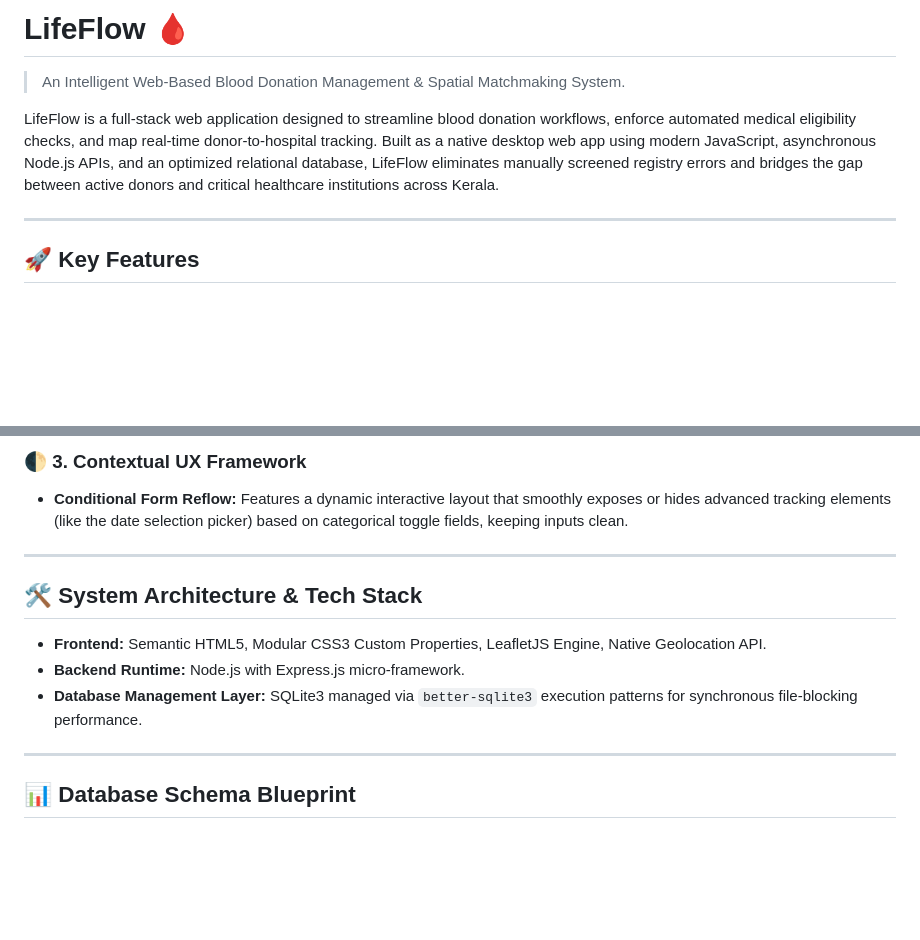
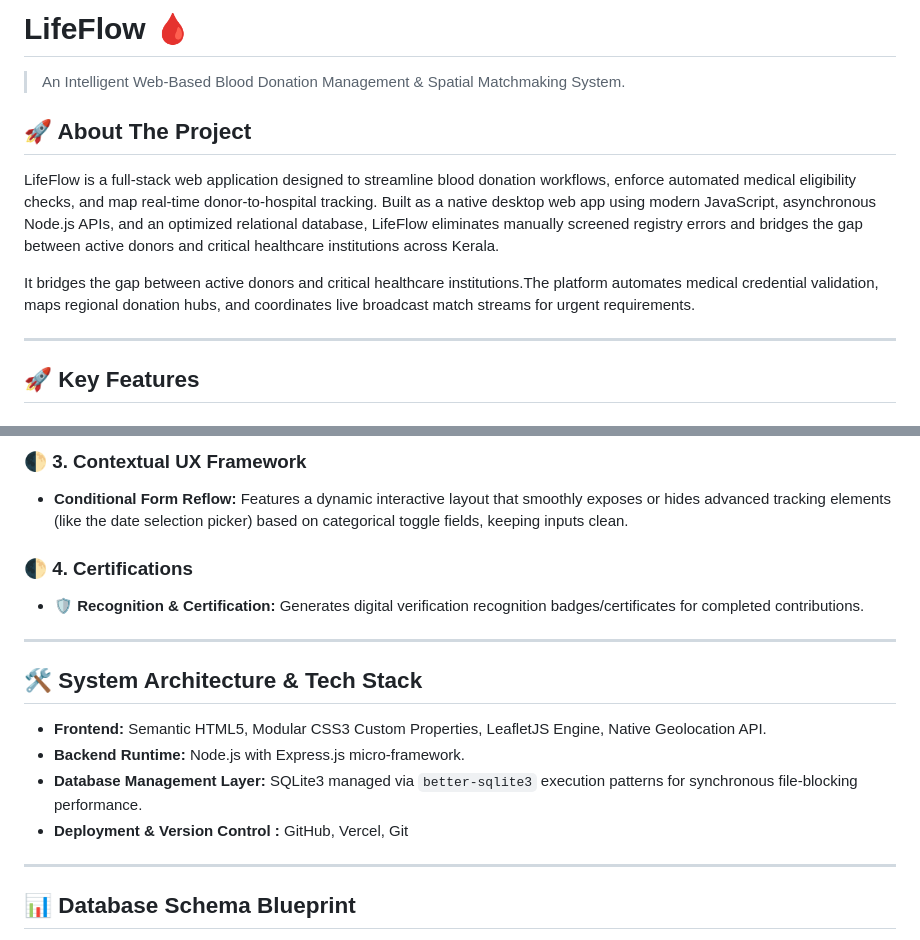
Before and after one commit to Jackson-coder908/Blood-donation-project-, a Markdown page: README.md, 2 parts joined by grey strips. Drawn GitHub-style; blank space fills up the shorter version.

Commit message:
Updated resume

```diff
--- a/README.md
+++ b/README.md
@@ -1,7 +1,11 @@
 # LifeFlow 🩸
 > An Intelligent Web-Based Blood Donation Management & Spatial Matchmaking System.
 
+## 🚀 About The Project
+
 LifeFlow is a full-stack web application designed to streamline blood donation workflows, enforce automated medical eligibility checks, and map real-time donor-to-hospital tracking. Built as a native desktop web app using modern JavaScript, asynchronous Node.js APIs, and an optimized relational database, LifeFlow eliminates manually screened registry errors and bridges the gap between active donors and critical healthcare institutions across Kerala.
+
+It bridges the gap between active donors and critical healthcare institutions.The platform automates medical credential validation, maps regional donation hubs, and coordinates live broadcast match streams for urgent requirements.
 
 ---
 
@@ -20,12 +24,16 @@ The registration pipeline performs instantaneous pre-flight health calculations
 ### 🌓 3. Contextual UX Framework
 * **Conditional Form Reflow:** Features a dynamic interactive layout that smoothly exposes or hides advanced tracking elements (like the date selection picker) based on categorical toggle fields, keeping inputs clean.
 
+### 🌓 4. Certifications
+* **🛡️ Recognition & Certification:** Generates digital verification recognition badges/certificates for completed contributions.
+
 ---
 
 ## 🛠️ System Architecture & Tech Stack
 * **Frontend:** Semantic HTML5, Modular CSS3 Custom Properties, LeafletJS Engine, Native Geolocation API.
 * **Backend Runtime:** Node.js with Express.js micro-framework.
 * **Database Management Layer:** SQLite3 managed via `better-sqlite3` execution patterns for synchronous file-blocking performance.
+* **Deployment & Version Control :** GitHub, Vercel, Git
 
 ---
 
```
Also changed, not shown: other parts of README.md (+3 -0 lines).
